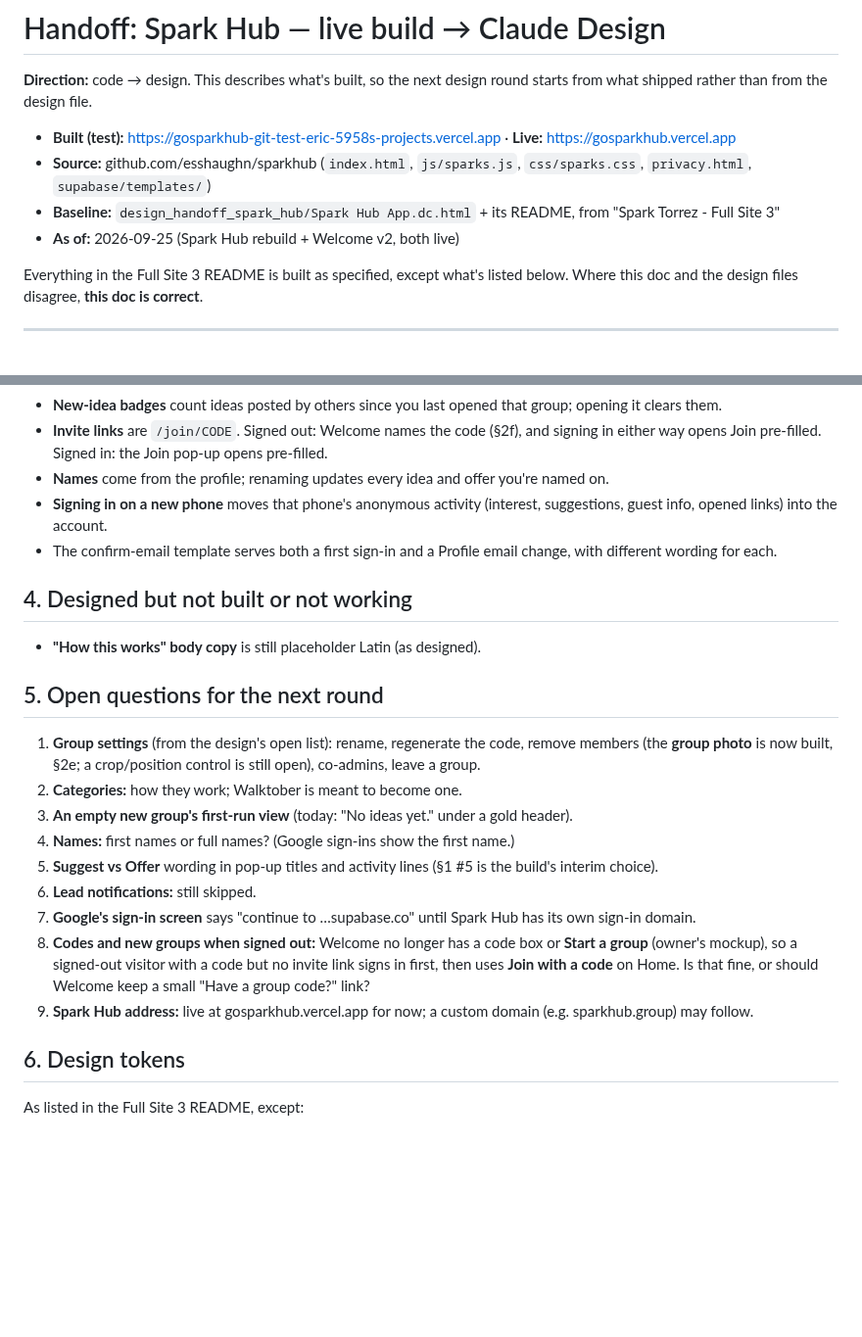
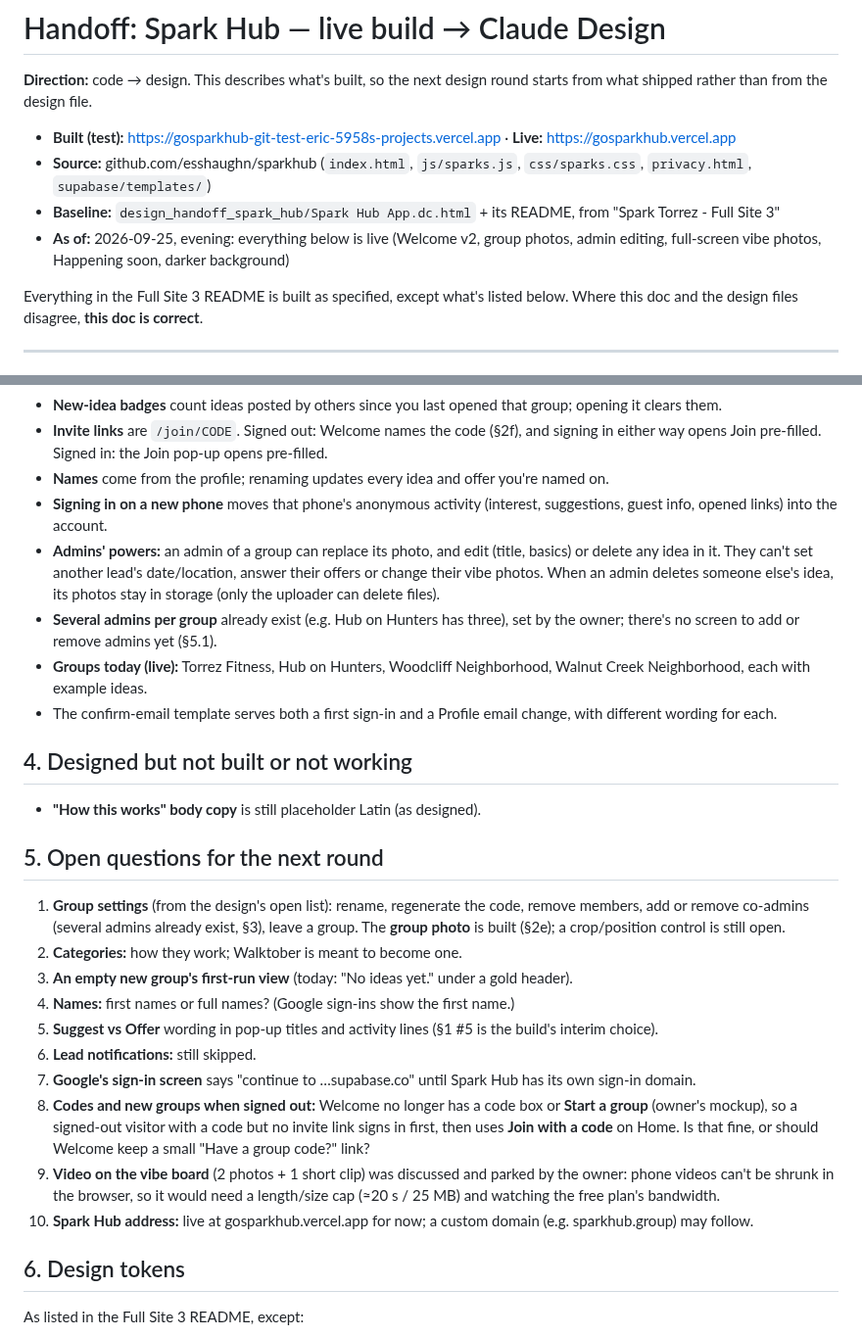
Before and after one commit to esshaughn/sparkhub, a Markdown page: HANDOFF-to-design.md, 2 parts joined by grey strips. Shown at 98% size. Rendered like a GitHub page; blank space fills up the shorter version.

Commit message:
Handoff: admin powers, several admins, current groups, parked video
Co-Authored-By: Claude Opus 5.5 <noreply@anthropic.com>

```diff
--- a/HANDOFF-to-design.md
+++ b/HANDOFF-to-design.md
@@ -5,7 +5,7 @@
 - **Built (test):** https://gosparkhub-git-test-eric-5958s-projects.vercel.app · **Live:** https://gosparkhub.vercel.app
 - **Source:** github.com/esshaughn/sparkhub (`index.html`, `js/sparks.js`, `css/sparks.css`, `privacy.html`, `supabase/templates/`)
 - **Baseline:** `design_handoff_spark_hub/Spark Hub App.dc.html` + its README, from "Spark Torrez - Full Site 3"
-- **As of:** 2026-09-25 (Spark Hub rebuild + Welcome v2, both live)
+- **As of:** 2026-09-25, evening: everything below is live (Welcome v2, group photos, admin editing, full-screen vibe photos, Happening soon, darker background)
 
 Everything in the Full Site 3 README is built as specified, except what's listed below. Where this doc and the design files disagree, **this doc is correct**.
 
@@ -68,6 +68,9 @@ Everything in the Full Site 3 README is built as specified, except what's listed
 - **Invite links** are `/join/CODE`. Signed out: Welcome names the code (§2f), and signing in either way opens Join pre-filled. Signed in: the Join pop-up opens pre-filled.
 - **Names** come from the profile; renaming updates every idea and offer you're named on.
 - **Signing in on a new phone** moves that phone's anonymous activity (interest, suggestions, guest info, opened links) into the account.
+- **Admins' powers:** an admin of a group can replace its photo, and edit (title, basics) or delete any idea in it. They can't set another lead's date/location, answer their offers or change their vibe photos. When an admin deletes someone else's idea, its photos stay in storage (only the uploader can delete files).
+- **Several admins per group** already exist (e.g. Hub on Hunters has three), set by the owner; there's no screen to add or remove admins yet (§5.1).
+- **Groups today (live):** Torrez Fitness, Hub on Hunters, Woodcliff Neighborhood, Walnut Creek Neighborhood, each with example ideas.
 - The confirm-email template serves both a first sign-in and a Profile email change, with different wording for each.
 
 ## 4. Designed but not built or not working
@@ -76,7 +79,7 @@ Everything in the Full Site 3 README is built as specified, except what's listed
 
 ## 5. Open questions for the next round
 
-1. **Group settings** (from the design's open list): rename, regenerate the code, remove members (the **group photo** is now built, §2e; a crop/position control is still open), co-admins, leave a group.
+1. **Group settings** (from the design's open list): rename, regenerate the code, remove members, add or remove co-admins (several admins already exist, §3), leave a group. The **group photo** is built (§2e); a crop/position control is still open.
 2. **Categories:** how they work; Walktober is meant to become one.
 3. **An empty new group's first-run view** (today: "No ideas yet." under a gold header).
 4. **Names:** first names or full names? (Google sign-ins show the first name.)
@@ -84,7 +87,8 @@ Everything in the Full Site 3 README is built as specified, except what's listed
 6. **Lead notifications:** still skipped.
 7. **Google's sign-in screen** says "continue to …supabase.co" until Spark Hub has its own sign-in domain.
 8. **Codes and new groups when signed out:** Welcome no longer has a code box or **Start a group** (owner's mockup), so a signed-out visitor with a code but no invite link signs in first, then uses **Join with a code** on Home. Is that fine, or should Welcome keep a small "Have a group code?" link?
-9. **Spark Hub address:** live at gosparkhub.vercel.app for now; a custom domain (e.g. sparkhub.group) may follow.
+9. **Video on the vibe board** (2 photos + 1 short clip) was discussed and parked by the owner: phone videos can't be shrunk in the browser, so it would need a length/size cap (≈20 s / 25 MB) and watching the free plan's bandwidth.
+10. **Spark Hub address:** live at gosparkhub.vercel.app for now; a custom domain (e.g. sparkhub.group) may follow.
 
 ## 6. Design tokens
 
```
